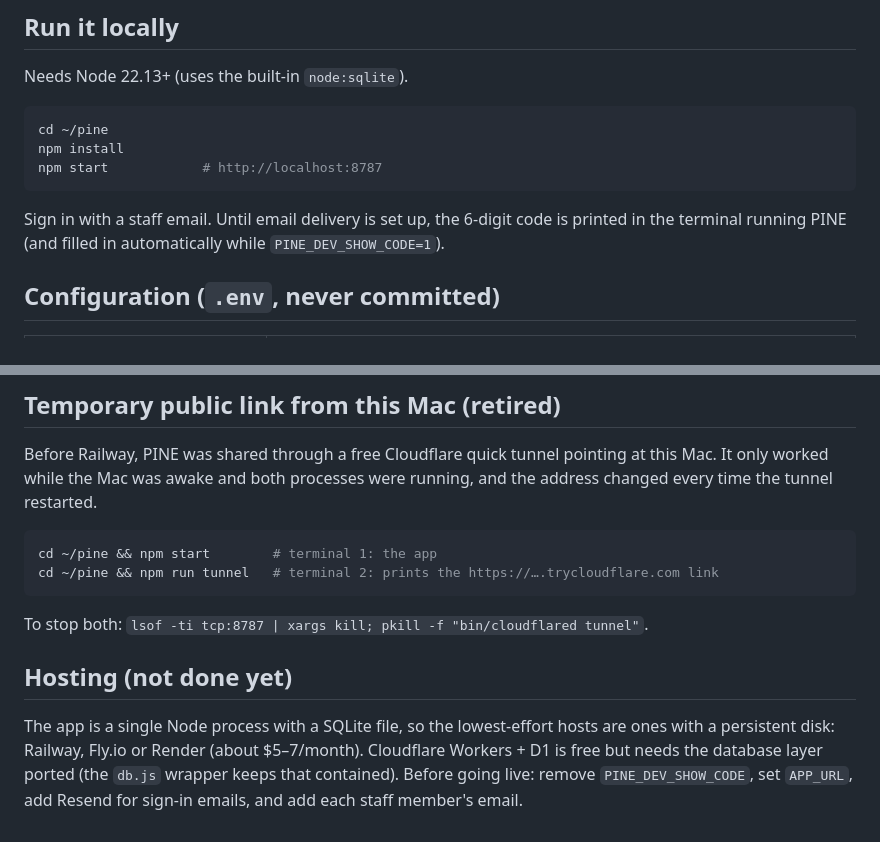
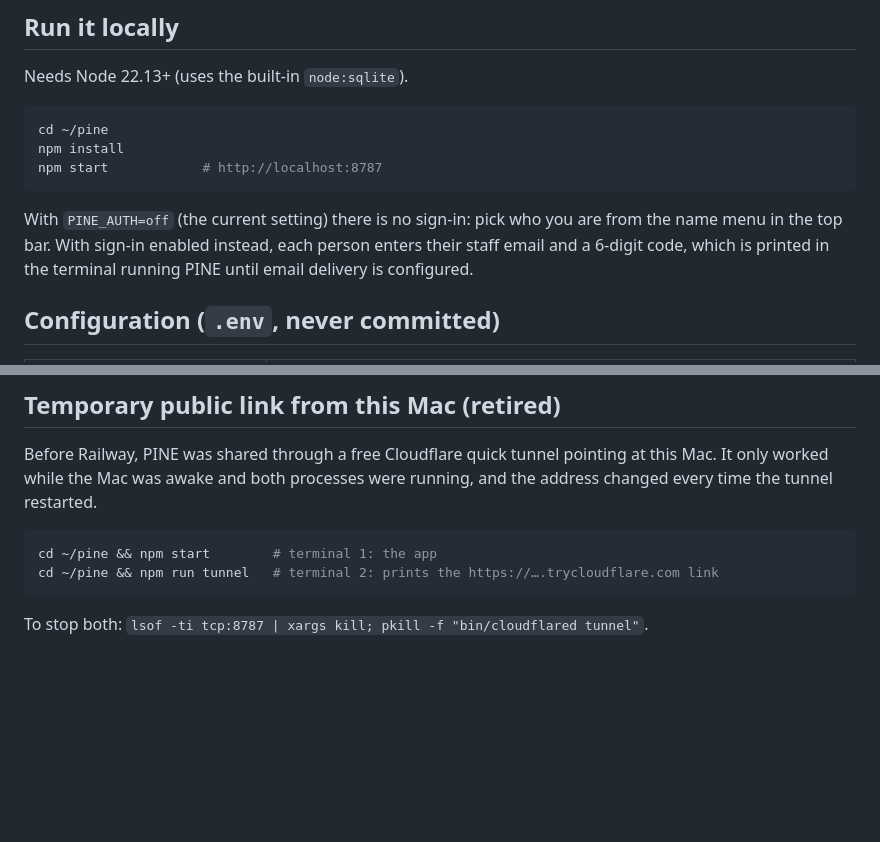
Before and after one commit to ahanjain97-prog/pine, a Markdown page: README.md, 2 parts joined by grey strips. GitHub-like rendering; blank space fills up the shorter version.

Commit message:
README: drop the pre-Railway hosting section, describe the current sign-in setting
Co-Authored-By: Claude Opus 5 <noreply@anthropic.com>

````diff
--- a/README.md
+++ b/README.md
@@ -14,8 +14,9 @@ npm install
 npm start            # http://localhost:8787
 ```
 
-Sign in with a staff email. Until email delivery is set up, the 6-digit code is printed in the terminal
-running PINE (and filled in automatically while `PINE_DEV_SHOW_CODE=1`).
+With `PINE_AUTH=off` (the current setting) there is no sign-in: pick who you are from the name menu in the
+top bar. With sign-in enabled instead, each person enters their staff email and a 6-digit code, which is
+printed in the terminal running PINE until email delivery is configured.
 
 ## Configuration (`.env`, never committed)
 
@@ -96,10 +97,3 @@ cd ~/pine && npm run tunnel   # terminal 2: prints the https://….trycloudflare
 ```
 
 To stop both: `lsof -ti tcp:8787 | xargs kill; pkill -f "bin/cloudflared tunnel"`.
-
-## Hosting (not done yet)
-
-The app is a single Node process with a SQLite file, so the lowest-effort hosts are ones with a persistent
-disk: Railway, Fly.io or Render (about $5–7/month). Cloudflare Workers + D1 is free but needs the
-database layer ported (the `db.js` wrapper keeps that contained). Before going live: remove
-`PINE_DEV_SHOW_CODE`, set `APP_URL`, add Resend for sign-in emails, and add each staff member's email.
````
